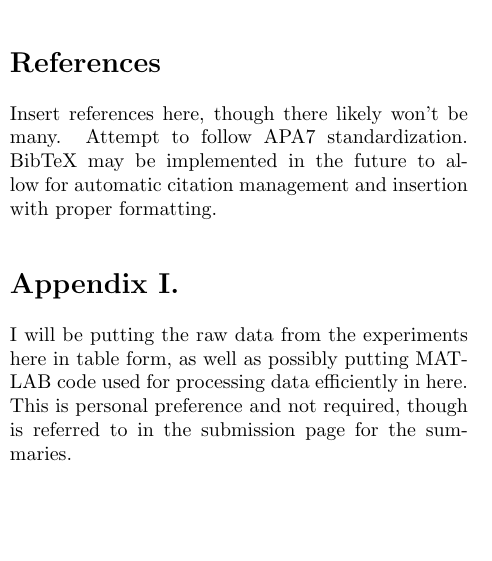
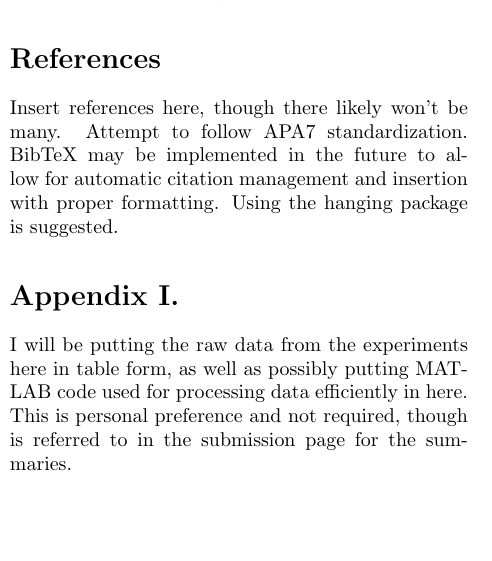
Before and after one commit to tpasfieldERAU/PS253-latex-template, a LaTeX paper (main.tex): part of one column of page 2 of 2, cut so that both start at the same text. Compiled offline with pdfLaTeX.

Commit message:
Add link and hanging indent support

```diff
--- a/main.tex
+++ b/main.tex
@@ -2,6 +2,8 @@
 \usepackage{multicol}
 \usepackage[margin=1in]{geometry}
 \usepackage{graphicx}
+\usepackage{hanging}
+\usepackage{hyperref}
 \graphicspath{ {./images/} }
 
 %\title{PS253 Lab Report Title}
@@ -112,7 +114,8 @@
     \section*{References}
     Insert references here, though there likely won't be many. Attempt to follow APA7
     standardization. BibTeX may be implemented in the future to allow for automatic
-    citation management and insertion with proper formatting.
+    citation management and insertion with proper formatting. Using the hanging
+    package is suggested.
 
     \section*{Appendix I.}
     I will be putting the raw data from the experiments here in table form, as well as
```
Also changed, not shown: main.pdf.
